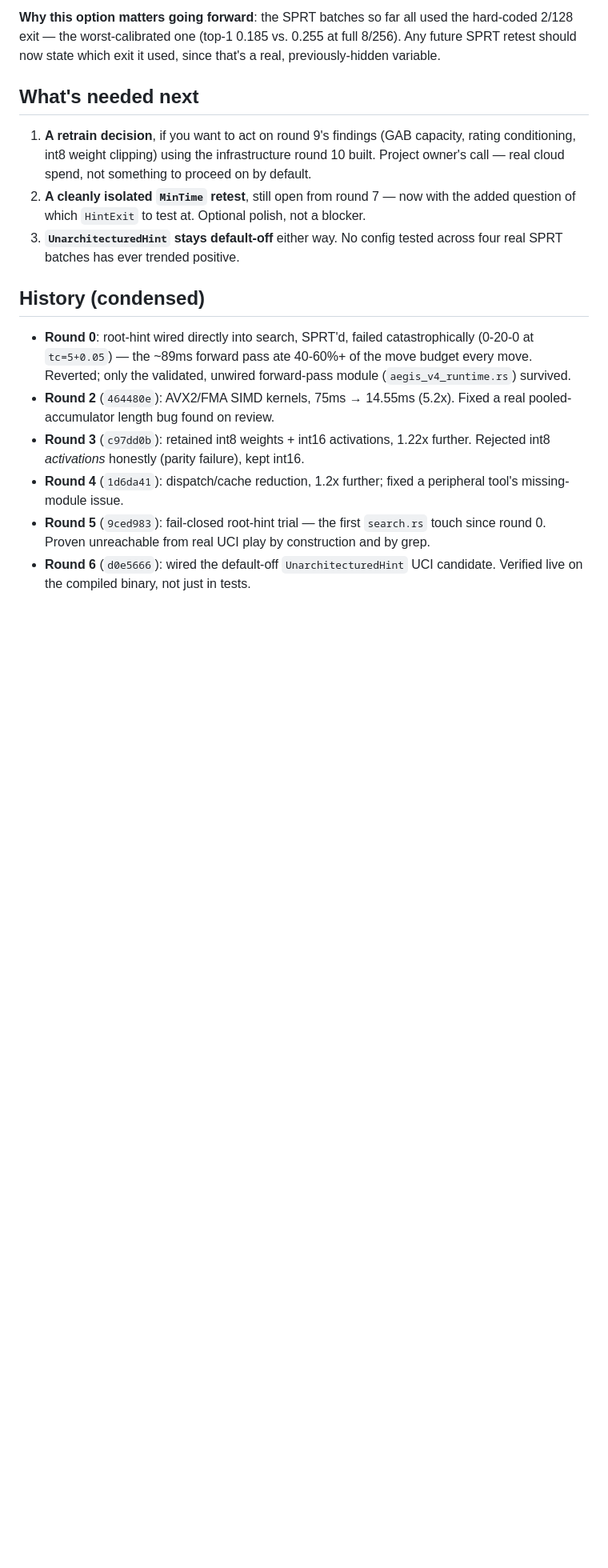
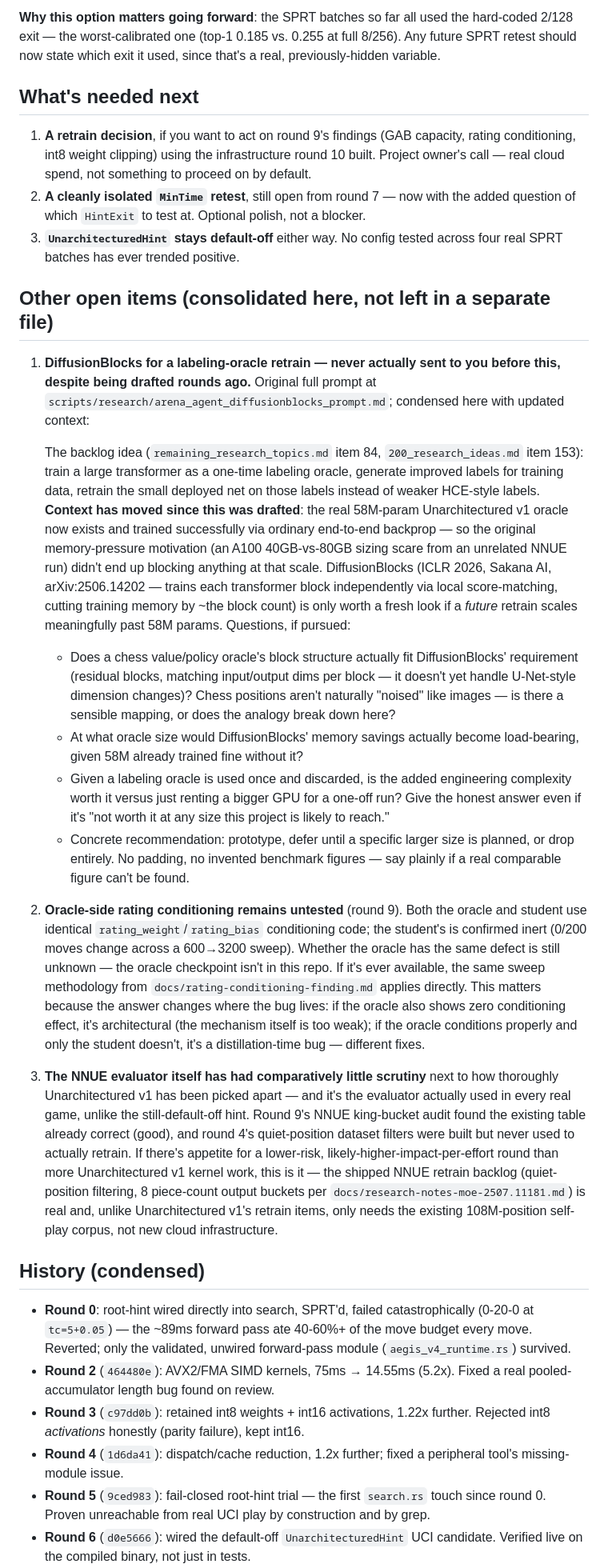
Before and after one commit to Amoguslittleahhh/Unchessed-UCI-Engine, a Markdown page: scripts/research/arena_agent_unarchitectured_v1_runtime_speed_prompt.md, the part around the change. Shown at 80% size. Rendered like a GitHub page; blank space fills up the shorter version.

Commit message:
Consolidate all open arena asks into the one active prompt file
Folds in the DiffusionBlocks research prompt (scripts/research/
arena_agent_diffusionblocks_prompt.md), which was drafted rounds ago but
never actually included in this file, with updated context noting the
real 58M-param oracle already trained successfully via ordinary backprop
-- the original memory-pressure motivation no longer applies at that
scale. Also logs two other loose ends that had only been mentioned in
passing: oracle-side rating conditioning (untested, oracle checkpoint
not in this repo) and a suggestion to shift some focus to the NNUE
evaluator, which has had far less scrutiny than Unarchitectured v1
despite being what actually runs in every real game.

Goal: one file arena can read for the complete current backlog, instead
of relevant asks being scattered across separate prompt files or only
ever raised in conversation.

```diff
--- a/scripts/research/arena_agent_unarchitectured_v1_runtime_speed_prompt.md
+++ b/scripts/research/arena_agent_unarchitectured_v1_runtime_speed_prompt.md
@@ -43,6 +43,67 @@ exit it used, since that's a real, previously-hidden variable.
    polish, not a blocker.
 3. **`UnarchitecturedHint` stays default-off** either way. No config
    tested across four real SPRT batches has ever trended positive.
+
+## Other open items (consolidated here, not left in a separate file)
+
+1. **DiffusionBlocks for a labeling-oracle retrain — never actually
+   sent to you before this, despite being drafted rounds ago.** Original
+   full prompt at `scripts/research/arena_agent_diffusionblocks_prompt.md`;
+   condensed here with updated context:
+
+   The backlog idea (`remaining_research_topics.md` item 84,
+   `200_research_ideas.md` item 153): train a large transformer as a
+   one-time labeling oracle, generate improved labels for training data,
+   retrain the small deployed net on those labels instead of weaker
+   HCE-style labels. **Context has moved since this was drafted**: the
+   real 58M-param Unarchitectured v1 oracle now exists and trained
+   successfully via ordinary end-to-end backprop — so the original
+   memory-pressure motivation (an A100 40GB-vs-80GB sizing scare from an
+   unrelated NNUE run) didn't end up blocking anything at that scale.
+   DiffusionBlocks (ICLR 2026, Sakana AI, arXiv:2506.14202 — trains each
+   transformer block independently via local score-matching, cutting
+   training memory by ~the block count) is only worth a fresh look if a
+   *future* retrain scales meaningfully past 58M params. Questions, if
+   pursued:
+   - Does a chess value/policy oracle's block structure actually fit
+     DiffusionBlocks' requirement (residual blocks, matching input/output
+     dims per block — it doesn't yet handle U-Net-style dimension
+     changes)? Chess positions aren't naturally "noised" like images —
+     is there a sensible mapping, or does the analogy break down here?
+   - At what oracle size would DiffusionBlocks' memory savings actually
+     become load-bearing, given 58M already trained fine without it?
+   - Given a labeling oracle is used once and discarded, is the added
+     engineering complexity worth it versus just renting a bigger GPU for
+     a one-off run? Give the honest answer even if it's "not worth it at
+     any size this project is likely to reach."
+   - Concrete recommendation: prototype, defer until a specific larger
+     size is planned, or drop entirely. No padding, no invented benchmark
+     figures — say plainly if a real comparable figure can't be found.
+
+2. **Oracle-side rating conditioning remains untested** (round 9). Both
+   the oracle and student use identical `rating_weight`/`rating_bias`
+   conditioning code; the student's is confirmed inert (0/200 moves
+   change across a 600→3200 sweep). Whether the oracle has the same
+   defect is still unknown — the oracle checkpoint isn't in this repo.
+   If it's ever available, the same sweep methodology from
+   `docs/rating-conditioning-finding.md` applies directly. This matters
+   because the answer changes where the bug lives: if the oracle also
+   shows zero conditioning effect, it's architectural (the mechanism
+   itself is too weak); if the oracle conditions properly and only the
+   student doesn't, it's a distillation-time bug — different fixes.
+
+3. **The NNUE evaluator itself has had comparatively little scrutiny**
+   next to how thoroughly Unarchitectured v1 has been picked apart — and
+   it's the evaluator actually used in every real game, unlike the
+   still-default-off hint. Round 9's NNUE king-bucket audit found the
+   existing table already correct (good), and round 4's quiet-position
+   dataset filters were built but never used to actually retrain. If
+   there's appetite for a lower-risk, likely-higher-impact-per-effort
+   round than more Unarchitectured v1 kernel work, this is it — the
+   shipped NNUE retrain backlog (quiet-position filtering, 8 piece-count
+   output buckets per `docs/research-notes-moe-2507.11181.md`) is
+   real and, unlike Unarchitectured v1's retrain items, only needs the
+   existing 108M-position self-play corpus, not new cloud infrastructure.
 
 ## History (condensed)
 
```
